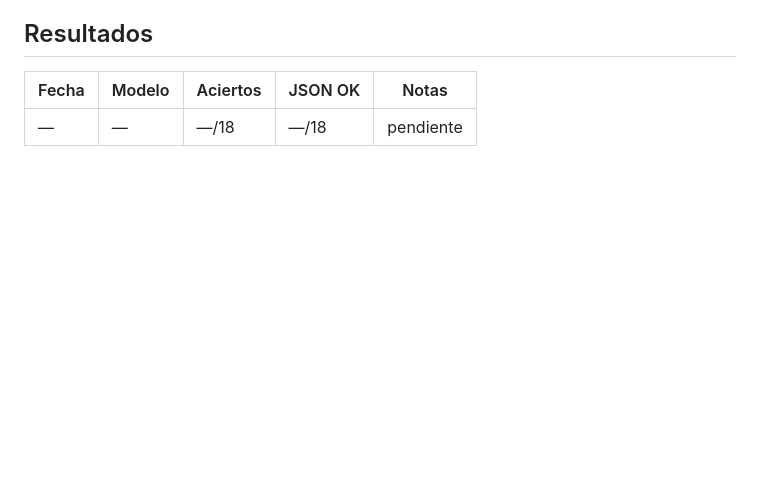
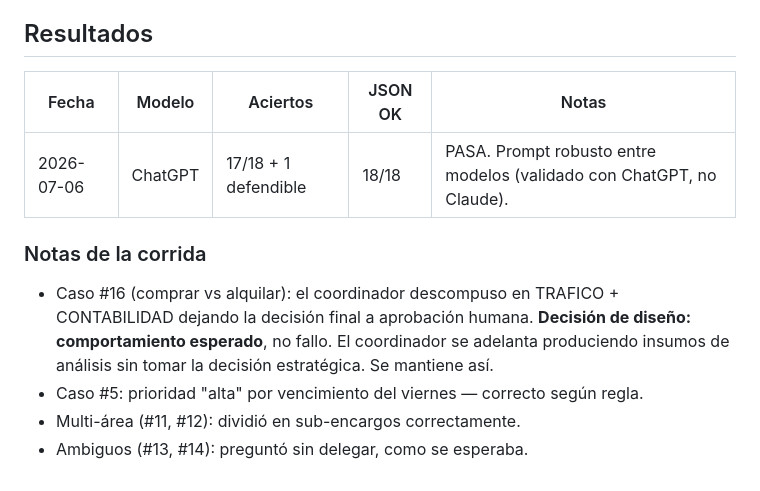
Before and after one commit to julionotaro/estudio-ia, a Markdown page: templates/oficina/test-coordinador.md, the part around the change. Rendered like a GitHub page; blank space fills up the shorter version.

Commit message:
oficina: resultados batería coordinador — 17/18 + 1 defendible, JSON 18/18, PASA

```diff
--- a/templates/oficina/test-coordinador.md
+++ b/templates/oficina/test-coordinador.md
@@ -66,4 +66,13 @@
 
 | Fecha | Modelo | Aciertos | JSON OK | Notas |
 |---|---|---|---|---|
-| — | — | —/18 | —/18 | pendiente |
+| 2026-07-06 | ChatGPT | 17/18 + 1 defendible | 18/18 | PASA. Prompt robusto entre modelos (validado con ChatGPT, no Claude). |
+
+### Notas de la corrida
+- Caso #16 (comprar vs alquilar): el coordinador descompuso en TRAFICO + CONTABILIDAD
+  dejando la decisión final a aprobación humana. **Decisión de diseño: comportamiento
+  esperado**, no fallo. El coordinador se adelanta produciendo insumos de análisis sin
+  tomar la decisión estratégica. Se mantiene así.
+- Caso #5: prioridad "alta" por vencimiento del viernes — correcto según regla.
+- Multi-área (#11, #12): dividió en sub-encargos correctamente.
+- Ambiguos (#13, #14): preguntó sin delegar, como se esperaba.
```
